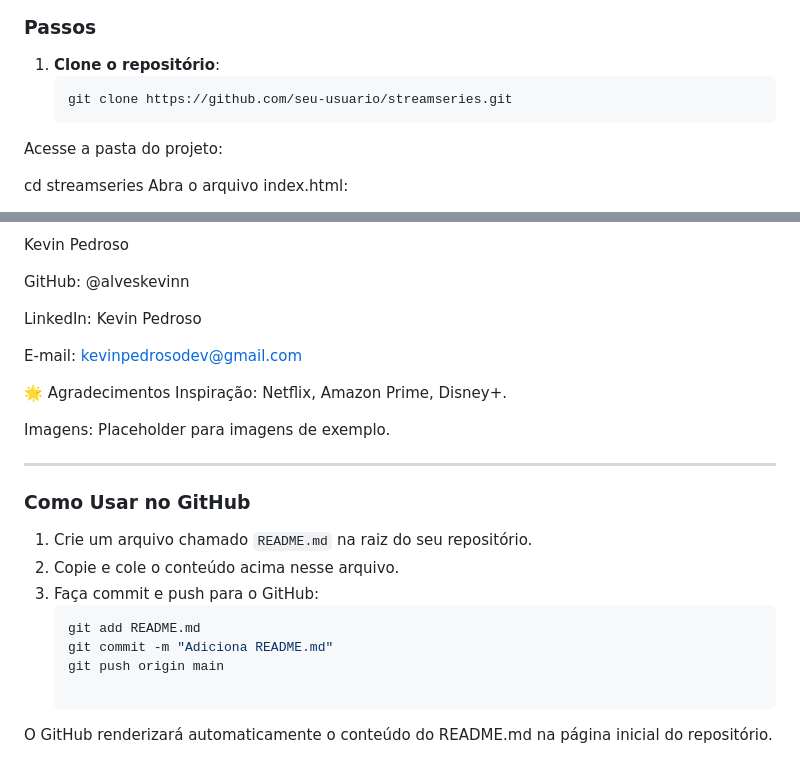
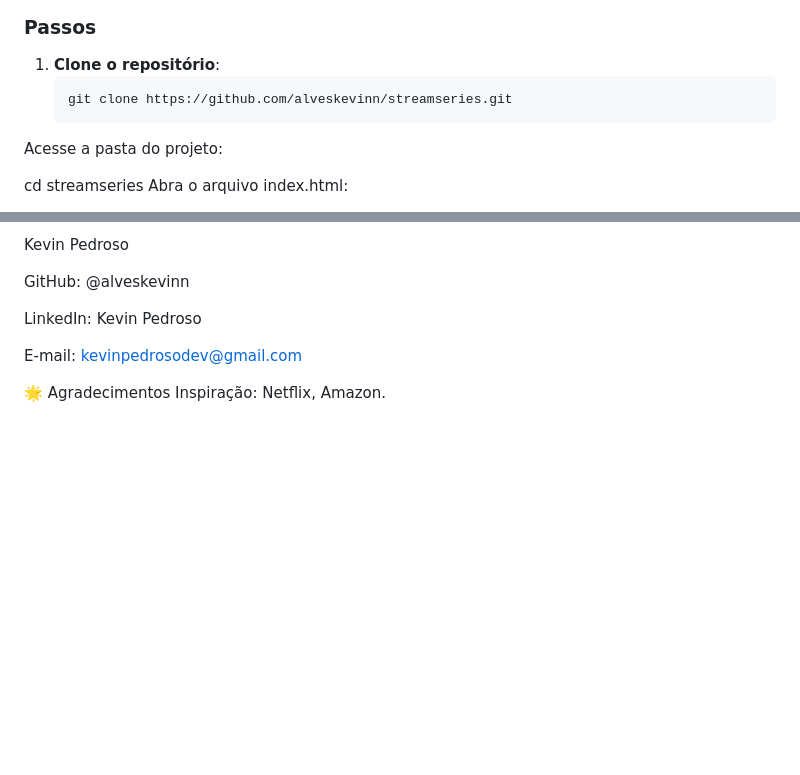
Before and after one commit to alveskevinn/stream-series, a Markdown page: README.md, 2 parts joined by grey strips. Rendered like a GitHub page; blank space fills up the shorter version.

Commit message:
Atualizar o README.md

````diff
--- a/README.md
+++ b/README.md
@@ -27,7 +27,7 @@ Siga os passos abaixo para rodar o projeto localmente:
 
 1. **Clone o repositório**:
    ```bash
-   git clone https://github.com/seu-usuario/streamseries.git
+   git clone https://github.com/alveskevinn/streamseries.git
 Acesse a pasta do projeto:
 
 
@@ -112,20 +112,4 @@ LinkedIn: Kevin Pedroso
 E-mail: kevinpedrosodev@gmail.com
 
 🌟 Agradecimentos
-Inspiração: Netflix, Amazon Prime, Disney+.
-
-Imagens: Placeholder para imagens de exemplo.
-
----
-
-### Como Usar no GitHub
-
-1. Crie um arquivo chamado `README.md` na raiz do seu repositório.
-2. Copie e cole o conteúdo acima nesse arquivo.
-3. Faça commit e push para o GitHub:
-   ```bash
-   git add README.md
-   git commit -m "Adiciona README.md"
-   git push origin main
-
-O GitHub renderizará automaticamente o conteúdo do README.md na página inicial do repositório.
+Inspiração: Netflix, Amazon.
````
